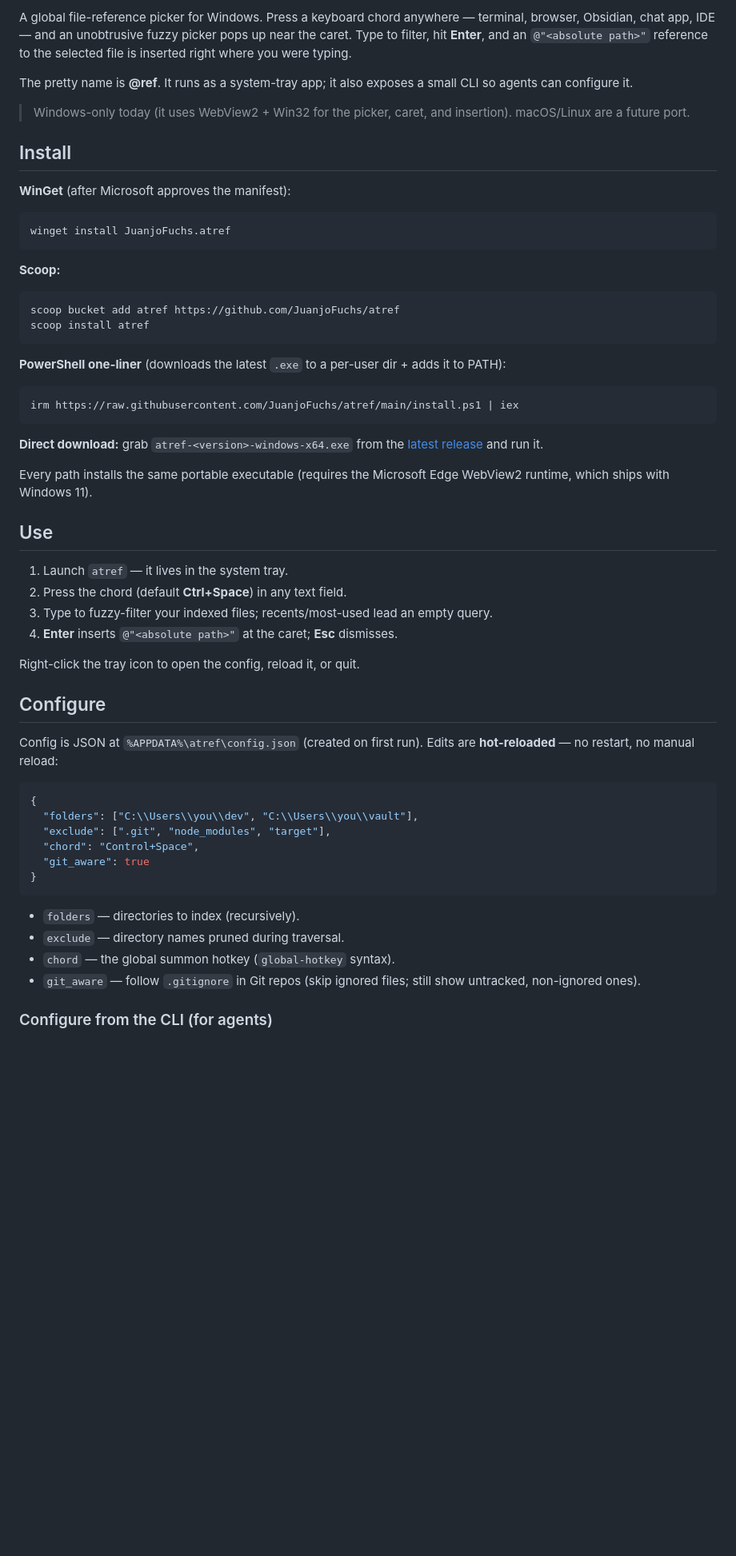
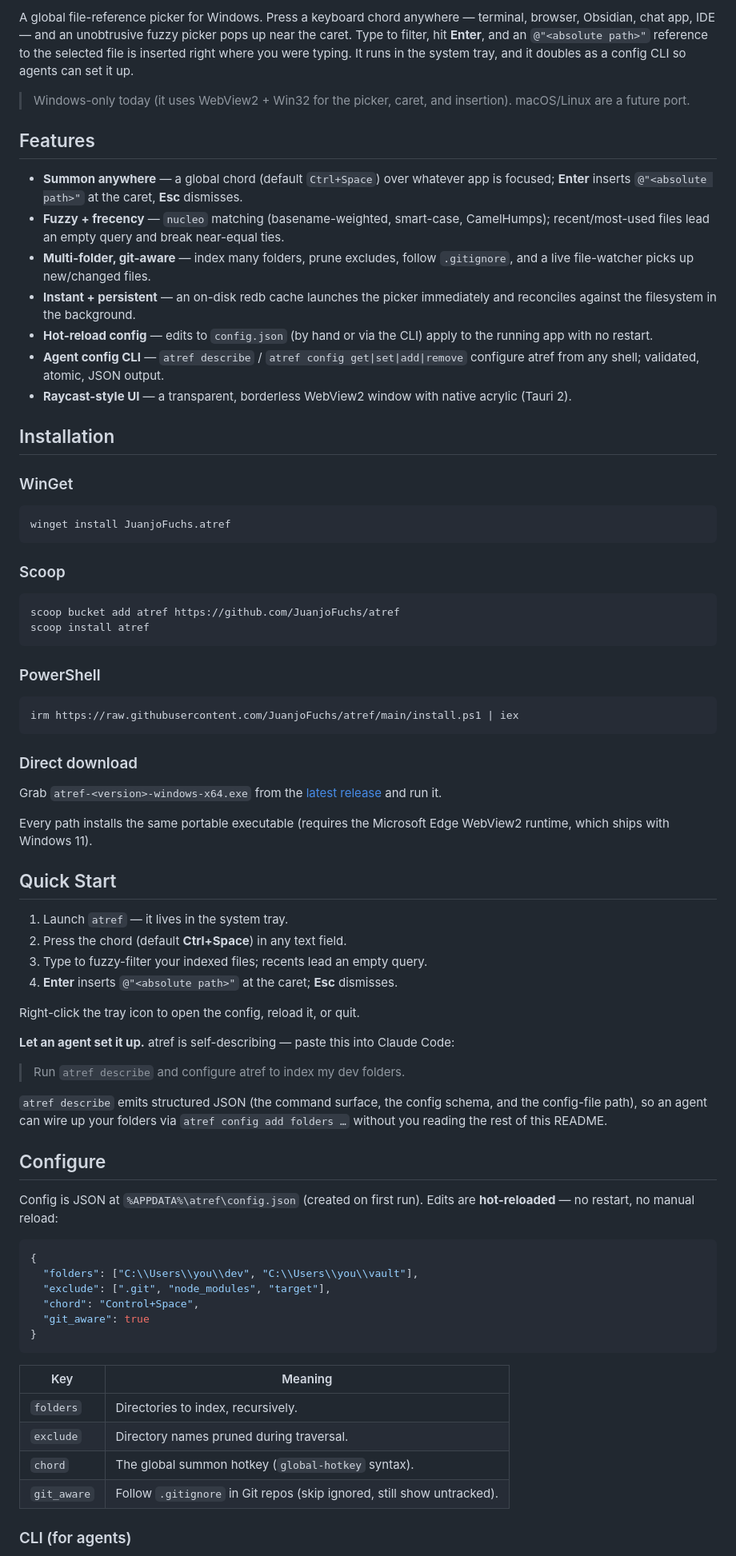
Before and after one commit to JuanjoFuchs/atref, a Markdown page: README.md, the part around one of its changes. Shown at 80% size. Drawn GitHub-style; blank space fills up the shorter version.

````diff
--- a/README.md
+++ b/README.md
@@ -3,49 +19,74 @@
 A global file-reference picker for Windows. Press a keyboard chord anywhere —
-terminal, browser, Obsidian, chat app, IDE — and an unobtrusive fuzzy picker
-pops up near the caret. Type to filter, hit **Enter**, and an `@"<absolute
-path>"` reference to the selected file is inserted right where you were typing.
-
-The pretty name is **@ref**. It runs as a system-tray app; it also exposes a
-small CLI so agents can configure it.
+terminal, browser, Obsidian, chat app, IDE — and an unobtrusive fuzzy picker pops
+up near the caret. Type to filter, hit **Enter**, and an `@"<absolute path>"`
+reference to the selected file is inserted right where you were typing. It runs in
+the system tray, and it doubles as a config CLI so agents can set it up.
 
 > Windows-only today (it uses WebView2 + Win32 for the picker, caret, and
 > insertion). macOS/Linux are a future port.
 
-## Install
+## Features
 
-**WinGet** (after Microsoft approves the manifest):
+- **Summon anywhere** — a global chord (default `Ctrl+Space`) over whatever app is
+  focused; **Enter** inserts `@"<absolute path>"` at the caret, **Esc** dismisses.
+- **Fuzzy + frecency** — `nucleo` matching (basename-weighted, smart-case,
+  CamelHumps); recent/most-used files lead an empty query and break near-equal ties.
+- **Multi-folder, git-aware** — index many folders, prune excludes, follow
+  `.gitignore`, and a live file-watcher picks up new/changed files.
+- **Instant + persistent** — an on-disk redb cache launches the picker immediately
+  and reconciles against the filesystem in the background.
+- **Hot-reload config** — edits to `config.json` (by hand or via the CLI) apply to
+  the running app with no restart.
+- **Agent config CLI** — `atref describe` / `atref config get|set|add|remove`
+  configure atref from any shell; validated, atomic, JSON output.
+- **Raycast-style UI** — a transparent, borderless WebView2 window with native
+  acrylic (Tauri 2).
+
+## Installation
+
+### WinGet
 
 ```powershell
 winget install JuanjoFuchs.atref
 ```
 
-**Scoop:**
+### Scoop
 
 ```powershell
 scoop bucket add atref https://github.com/JuanjoFuchs/atref
 scoop install atref
 ```
 
-**PowerShell one-liner** (downloads the latest `.exe` to a per-user dir + adds it to PATH):
+### PowerShell
 
 ```powershell
 irm https://raw.githubusercontent.com/JuanjoFuchs/atref/main/install.ps1 | iex
 ```
 
-**Direct download:** grab `atref-<version>-windows-x64.exe` from the
+### Direct download
+
+Grab `atref-<version>-windows-x64.exe` from the
 [latest release](https://github.com/JuanjoFuchs/atref/releases/latest) and run it.
 
 Every path installs the same portable executable (requires the Microsoft Edge
 WebView2 runtime, which ships with Windows 11).
 
-## Use
+## Quick Start
 
 1. Launch `atref` — it lives in the system tray.
 2. Press the chord (default **Ctrl+Space**) in any text field.
-3. Type to fuzzy-filter your indexed files; recents/most-used lead an empty query.
+3. Type to fuzzy-filter your indexed files; recents lead an empty query.
 4. **Enter** inserts `@"<absolute path>"` at the caret; **Esc** dismisses.
 
 Right-click the tray icon to open the config, reload it, or quit.
+
+**Let an agent set it up.** atref is self-describing — paste this into Claude Code:
+
+> Run `atref describe` and configure atref to index my dev folders.
+
+`atref describe` emits structured JSON (the command surface, the config schema,
+and the config-file path), so an agent can wire up your folders via
+`atref config add folders …` without you reading the rest of this README.
 
 ## Configure
 
@@ -61,11 +102,12 @@ Config is JSON at `%APPDATA%\atref\config.json` (created on first run). Edits ar
 }
 ```
 
-- `folders` — directories to index (recursively).
-- `exclude` — directory names pruned during traversal.
-- `chord` — the global summon hotkey (`global-hotkey` syntax).
-- `git_aware` — follow `.gitignore` in Git repos (skip ignored files; still show
-  untracked, non-ignored ones).
+| Key | Meaning |
+|---|---|
+| `folders` | Directories to index, recursively. |
+| `exclude` | Directory names pruned during traversal. |
+| `chord` | The global summon hotkey (`global-hotkey` syntax). |
+| `git_aware` | Follow `.gitignore` in Git repos (skip ignored, still show untracked). |
 
-### Configure from the CLI (for agents)
+### CLI (for agents)
 
````
Also changed, not shown: other parts of README.md (+50 -18 lines).
